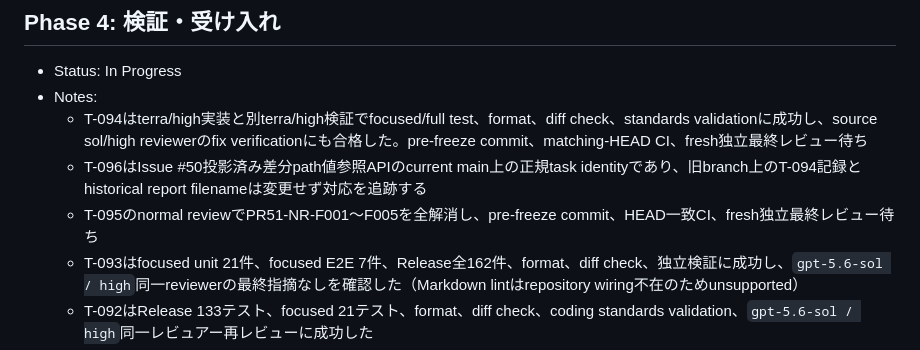
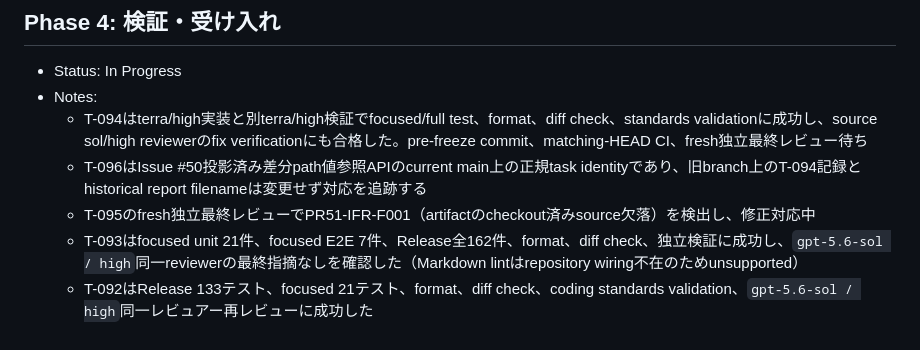
Before and after one commit to ssaattww/SSC, a Markdown page: tasks/phases-status.md, the part around the change. GitHub-like rendering.

```diff
--- a/tasks/phases-status.md
+++ b/tasks/phases-status.md
@@ -157,7 +157,7 @@
 - Notes:
   - T-094はterra/high実装と別terra/high検証でfocused/full test、format、diff check、standards validationに成功し、source sol/high reviewerのfix verificationにも合格した。pre-freeze commit、matching-HEAD CI、fresh独立最終レビュー待ち
   - T-096はIssue #50投影済み差分path値参照APIのcurrent main上の正規task identityであり、旧branch上のT-094記録とhistorical report filenameは変更せず対応を追跡する
-  - T-095のnormal reviewでPR51-NR-F001〜F005を全解消し、pre-freeze commit、HEAD一致CI、fresh独立最終レビュー待ち
+  - T-095のfresh独立最終レビューでPR51-IFR-F001（artifactのcheckout済みsource欠落）を検出し、修正対応中
   - T-093はfocused unit 21件、focused E2E 7件、Release全162件、format、diff check、独立検証に成功し、`gpt-5.6-sol / high`同一reviewerの最終指摘なしを確認した（Markdown lintはrepository wiring不在のためunsupported）
   - T-092はRelease 133テスト、focused 21テスト、format、diff check、coding standards validation、`gpt-5.6-sol / high`同一レビュアー再レビューに成功した
   - T-091はRelease 112テスト、format、diff check、XML整形式、非コメント差分照合、独立reviewに成功した
```
Also changed, not shown: reports/task-t-095-pr-51-independent-final-review-20260801170040.md (added, +101 -0 lines), tasks/tasks-status.md (+7 -2 lines).
